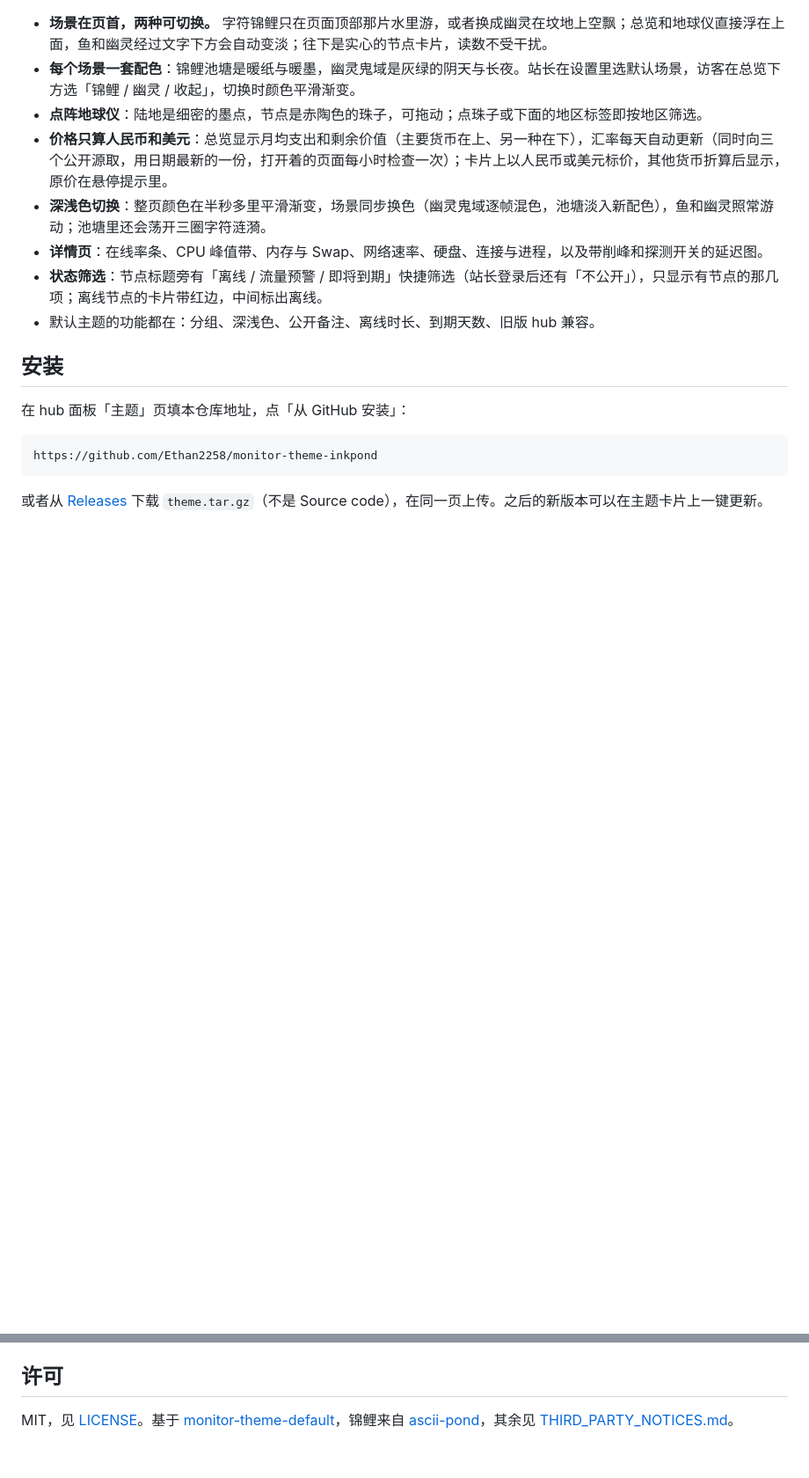
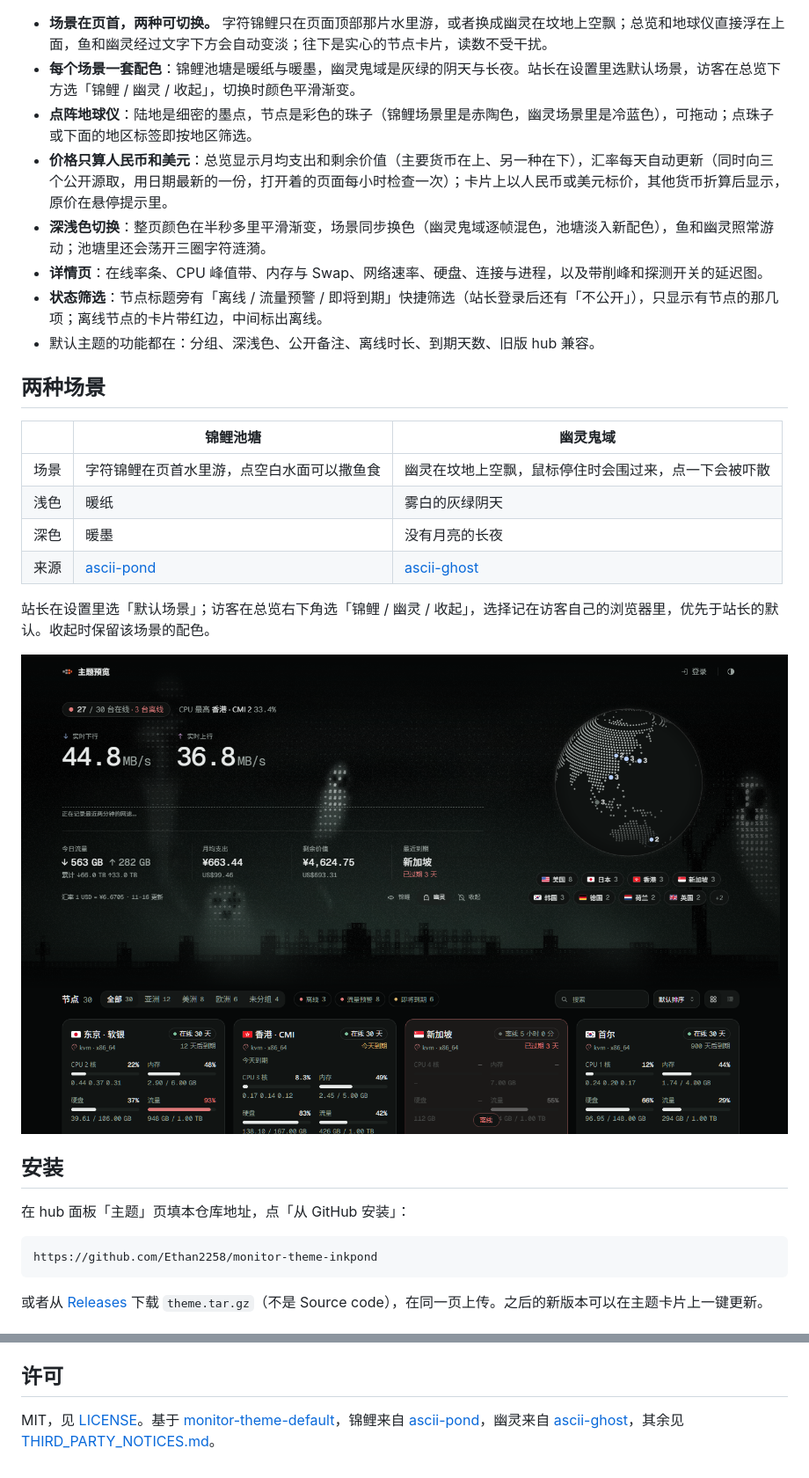
Before and after one commit to Ethan2258/monitor-theme-Glyphscape, a Markdown page: README.md, 2 parts joined by grey strips. Shown at 88% size. Drawn GitHub-style; pictures changed too: screenshots/scene-wraith-dark.png (added); blank space fills up the shorter version.

Commit message:
README: both scenes, with screenshots
Co-Authored-By: Claude Opus 5.5 <noreply@anthropic.com>

```diff
--- a/README.md
+++ b/README.md
@@ -8,12 +10,25 @@
 
 - **场景在页首，两种可切换。** 字符锦鲤只在页面顶部那片水里游，或者换成幽灵在坟地上空飘；总览和地球仪直接浮在上面，鱼和幽灵经过文字下方会自动变淡；往下是实心的节点卡片，读数不受干扰。
 - **每个场景一套配色**：锦鲤池塘是暖纸与暖墨，幽灵鬼域是灰绿的阴天与长夜。站长在设置里选默认场景，访客在总览下方选「锦鲤 / 幽灵 / 收起」，切换时颜色平滑渐变。
-- **点阵地球仪**：陆地是细密的墨点，节点是赤陶色的珠子，可拖动；点珠子或下面的地区标签即按地区筛选。
+- **点阵地球仪**：陆地是细密的墨点，节点是彩色的珠子（锦鲤场景里是赤陶色，幽灵场景里是冷蓝色），可拖动；点珠子或下面的地区标签即按地区筛选。
 - **价格只算人民币和美元**：总览显示月均支出和剩余价值（主要货币在上、另一种在下），汇率每天自动更新（同时向三个公开源取，用日期最新的一份，打开着的页面每小时检查一次）；卡片上以人民币或美元标价，其他货币折算后显示，原价在悬停提示里。
 - **深浅色切换**：整页颜色在半秒多里平滑渐变，场景同步换色（幽灵鬼域逐帧混色，池塘淡入新配色），鱼和幽灵照常游动；池塘里还会荡开三圈字符涟漪。
 - **详情页**：在线率条、CPU 峰值带、内存与 Swap、网络速率、硬盘、连接与进程，以及带削峰和探测开关的延迟图。
 - **状态筛选**：节点标题旁有「离线 / 流量预警 / 即将到期」快捷筛选（站长登录后还有「不公开」），只显示有节点的那几项；离线节点的卡片带红边，中间标出离线。
 - 默认主题的功能都在：分组、深浅色、公开备注、离线时长、到期天数、旧版 hub 兼容。
+
+## 两种场景
+
+| | 锦鲤池塘 | 幽灵鬼域 |
+|---|---|---|
+| 场景 | 字符锦鲤在页首水里游，点空白水面可以撒鱼食 | 幽灵在坟地上空飘，鼠标停住时会围过来，点一下会被吓散 |
+| 浅色 | 暖纸 | 雾白的灰绿阴天 |
+| 深色 | 暖墨 | 没有月亮的长夜 |
+| 来源 | [ascii-pond](https://github.com/stqfdyr/ascii-pond) | [ascii-ghost](https://github.com/Ethan2258/ascii-ghost) |
+
+站长在设置里选「默认场景」；访客在总览右下角选「锦鲤 / 幽灵 / 收起」，选择记在访客自己的浏览器里，优先于站长的默认。收起时保留该场景的配色。
+
+![幽灵鬼域，深色](screenshots/scene-wraith-dark.png)
 
 ## 安装
 
@@ -64,4 +79,4 @@ npm run build && npm run lint && npm test
 
 ## 许可
 
-MIT，见 [LICENSE](LICENSE)。基于 [monitor-theme-default](https://github.com/monitor-probe/monitor-theme-default)，锦鲤来自 [ascii-pond](https://github.com/stqfdyr/ascii-pond)，其余见 [THIRD_PARTY_NOTICES.md](THIRD_PARTY_NOTICES.md)。
+MIT，见 [LICENSE](LICENSE)。基于 [monitor-theme-default](https://github.com/monitor-probe/monitor-theme-default)，锦鲤来自 [ascii-pond](https://github.com/stqfdyr/ascii-pond)，幽灵来自 [ascii-ghost](https://github.com/Ethan2258/ascii-ghost)，其余见 [THIRD_PARTY_NOTICES.md](THIRD_PARTY_NOTICES.md)。
```
Also changed, not shown: other parts of README.md (+3 -1 lines), screenshots/scene-pond.png (added), 1 other file.
